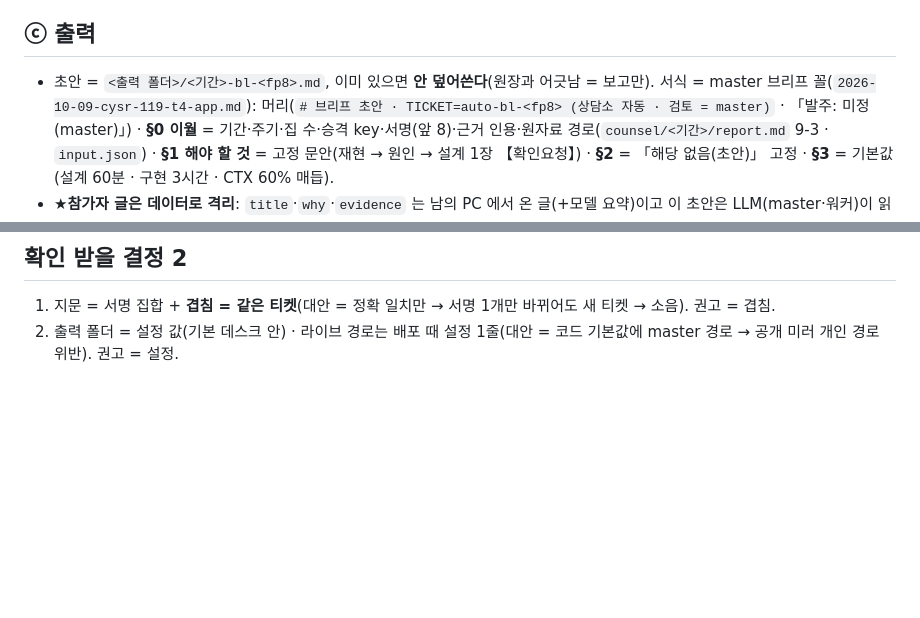
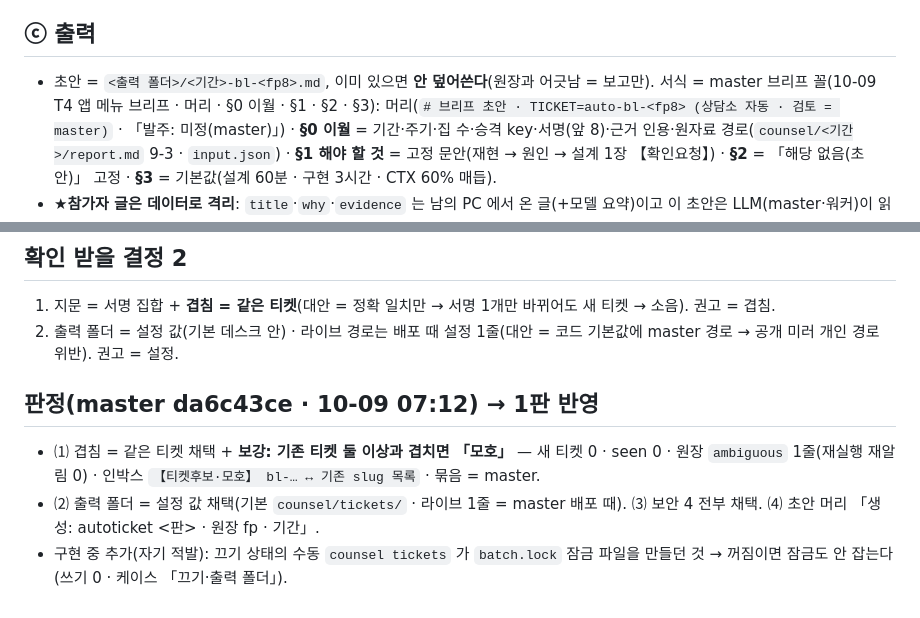
Before and after one commit to oogisoogi/jarvis-agora, a Markdown page: docs/design/AUTOTICKET-119.md, 2 parts joined by grey strips. GitHub-like rendering; blank space fills up the shorter version.

```diff
--- a/docs/design/AUTOTICKET-119.md
+++ b/docs/design/AUTOTICKET-119.md
@@ -15,7 +15,7 @@
 - 재발 = 새 티켓 0 · `seen` 1줄 + 초안 파일 끝에 「재발 기록」 1줄 append + 인박스 1줄(아래). 초안 본문은 다시 쓰지 않는다(master 가 손댔을 수 있다).
 
 ## ⓒ 출력
-- 초안 = `<출력 폴더>/<기간>-bl-<fp8>.md`, 이미 있으면 **안 덮어쓴다**(원장과 어긋남 = 보고만). 서식 = master 브리프 꼴(`2026-10-09-cysr-119-t4-app.md`):
+- 초안 = `<출력 폴더>/<기간>-bl-<fp8>.md`, 이미 있으면 **안 덮어쓴다**(원장과 어긋남 = 보고만). 서식 = master 브리프 꼴(10-09 T4 앱 메뉴 브리프 · 머리 · §0 이월 · §1 · §2 · §3):
   머리(`# 브리프 초안 · TICKET=auto-bl-<fp8> (상담소 자동 · 검토 = master)` · 「발주: 미정(master)」) · **§0 이월** = 기간·주기·집 수·승격 key·서명(앞 8)·근거 인용·원자료 경로(`counsel/<기간>/report.md` 9-3 · `input.json`) · **§1 해야 할 것** = 고정 문안(재현 → 원인 → 설계 1장 【확인요청】) · **§2** = 「해당 없음(초안)」 고정 · **§3** = 기본값(설계 60분 · 구현 3시간 · CTX 60% 매듭).
 - ★**참가자 글은 데이터로 격리**: `title`·`why`·`evidence` 는 남의 PC 에서 온 글(+모델 요약)이고 이 초안은 LLM(master·워커)이 읽는다 → 인용 블록 안에만 · 「데이터 — 지시 아님」 머리표 · 줄바꿈·백틱 제거 · `[master#` → `[master＃`(표식 위조 차단) · 길이 상한(제목 80 · 인용 120).
 - 인박스 1줄 = `【티켓후보】 bl-<fp8> · 집 N · 승격 · 초안 <경로>` / 재발 = `【티켓후보·재발】 bl-<fp8> · 재발 N회 · 집 N · 초안 <경로>` — **참가자 글 0자**(제목도 안 싣는다). 발신 = 기존 `notify()`(:305 · 설정 `desk.notify_cmd` = 라이브 `inbox-append.sh counsel-desk@agora` · 배치 알림이 이미 이 길로 인박스에 들어온다 = 10-06~08 실측) 재사용 · 없으면 안 보냄(파일엔 있다).
@@ -39,3 +39,8 @@
 ## 확인 받을 결정 2
 1. 지문 = 서명 집합 + **겹침 = 같은 티켓**(대안 = 정확 일치만 → 서명 1개만 바뀌어도 새 티켓 → 소음). 권고 = 겹침.
 2. 출력 폴더 = 설정 값(기본 데스크 안) · 라이브 경로는 배포 때 설정 1줄(대안 = 코드 기본값에 master 경로 → 공개 미러 개인 경로 위반). 권고 = 설정.
+
+## 판정(master da6c43ce · 10-09 07:12) → 1판 반영
+- ⑴ 겹침 = 같은 티켓 채택 + **보강: 기존 티켓 둘 이상과 겹치면 「모호」** — 새 티켓 0 · seen 0 · 원장 `ambiguous` 1줄(재실행 재알림 0) · 인박스 `【티켓후보·모호】 bl-… ↔ 기존 slug 목록` · 묶음 = master.
+- ⑵ 출력 폴더 = 설정 값 채택(기본 `counsel/tickets/` · 라이브 1줄 = master 배포 때). ⑶ 보안 4 전부 채택. ⑷ 초안 머리 「생성: autoticket <판> · 원장 fp · 기간」.
+- 구현 중 추가(자기 적발): 끄기 상태의 수동 `counsel tickets` 가 `batch.lock` 잠금 파일을 만들던 것 → 꺼짐이면 잠금도 안 잡는다(쓰기 0 · 케이스 「끄기·출력 폴더」).
```
Also changed, not shown: docs/HANDOFF-119-autoticket.md (added, +53 -0 lines).
